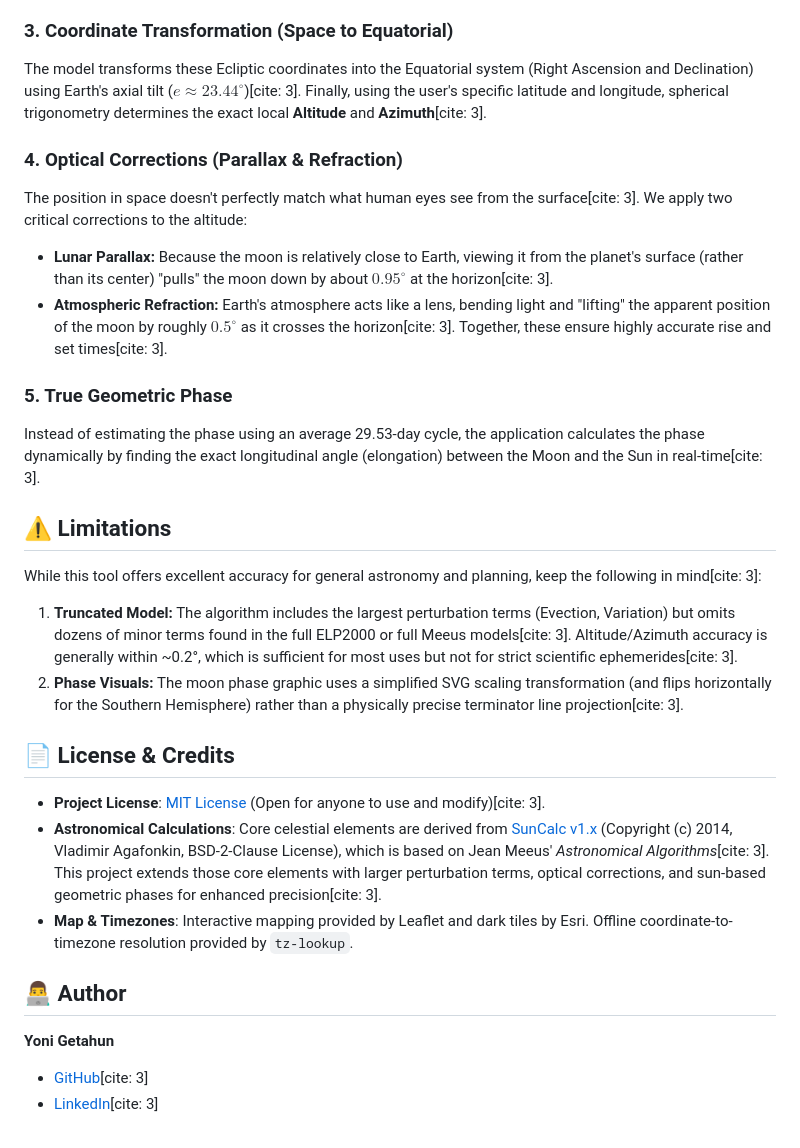
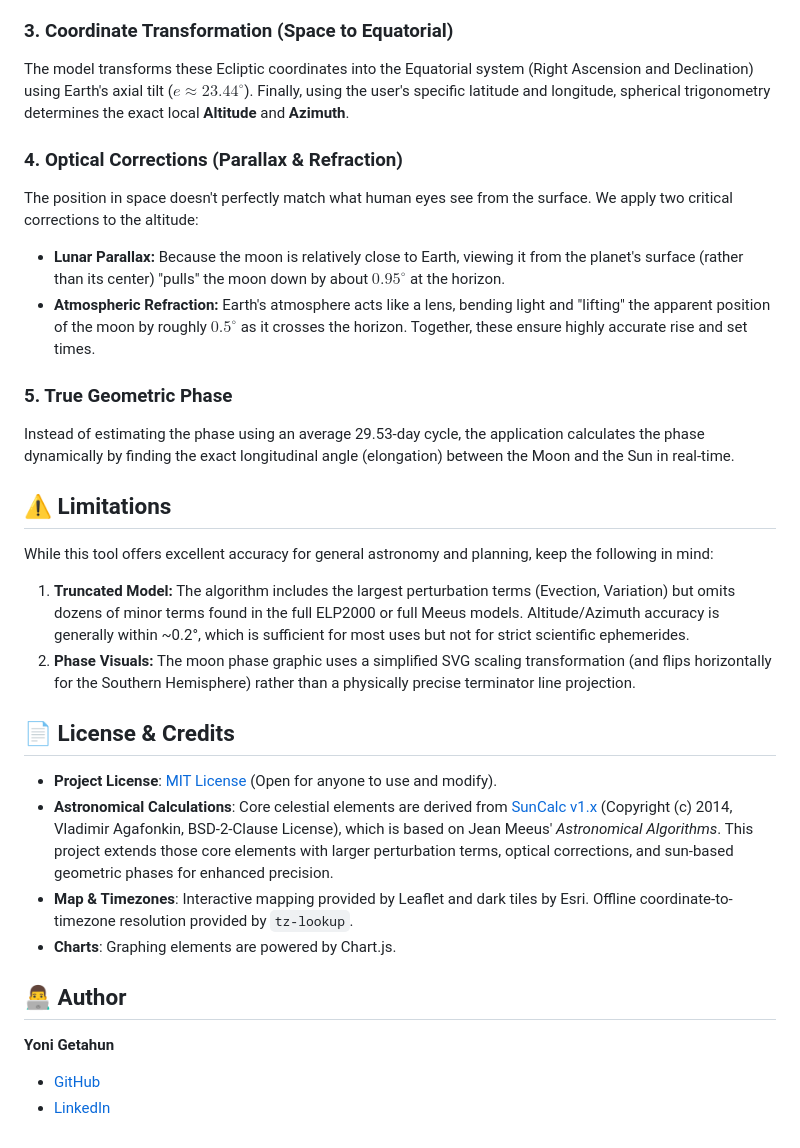
Before and after one commit to YoniGR94/moon_loc_calc, a Markdown page: README.md, the part around one of its changes. Drawn GitHub-style.

```diff
--- a/README.md
+++ b/README.md
@@ -50,31 +51,32 @@ We first calculate the mean position of the Moon and the Sun[cite: 3]. Because t
 
 ### 3. Coordinate Transformation (Space to Equatorial)
-The model transforms these Ecliptic coordinates into the Equatorial system (Right Ascension and Declination) using Earth's axial tilt ($e \approx 23.44^\circ$)[cite: 3]. Finally, using the user's specific latitude and longitude, spherical trigonometry determines the exact local **Altitude** and **Azimuth**[cite: 3].
+The model transforms these Ecliptic coordinates into the Equatorial system (Right Ascension and Declination) using Earth's axial tilt ($e \approx 23.44^\circ$). Finally, using the user's specific latitude and longitude, spherical trigonometry determines the exact local **Altitude** and **Azimuth**.
 
 ### 4. Optical Corrections (Parallax & Refraction)
-The position in space doesn't perfectly match what human eyes see from the surface[cite: 3]. We apply two critical corrections to the altitude:
-* **Lunar Parallax:** Because the moon is relatively close to Earth, viewing it from the planet's surface (rather than its center) "pulls" the moon down by about $0.95^\circ$ at the horizon[cite: 3].
-* **Atmospheric Refraction:** Earth's atmosphere acts like a lens, bending light and "lifting" the apparent position of the moon by roughly $0.5^\circ$ as it crosses the horizon[cite: 3].
-Together, these ensure highly accurate rise and set times[cite: 3].
+The position in space doesn't perfectly match what human eyes see from the surface. We apply two critical corrections to the altitude:
+* **Lunar Parallax:** Because the moon is relatively close to Earth, viewing it from the planet's surface (rather than its center) "pulls" the moon down by about $0.95^\circ$ at the horizon.
+* **Atmospheric Refraction:** Earth's atmosphere acts like a lens, bending light and "lifting" the apparent position of the moon by roughly $0.5^\circ$ as it crosses the horizon.
+Together, these ensure highly accurate rise and set times.
 
 ### 5. True Geometric Phase
-Instead of estimating the phase using an average 29.53-day cycle, the application calculates the phase dynamically by finding the exact longitudinal angle (elongation) between the Moon and the Sun in real-time[cite: 3].
+Instead of estimating the phase using an average 29.53-day cycle, the application calculates the phase dynamically by finding the exact longitudinal angle (elongation) between the Moon and the Sun in real-time.
 
 ## ⚠️ Limitations
 
-While this tool offers excellent accuracy for general astronomy and planning, keep the following in mind[cite: 3]:
+While this tool offers excellent accuracy for general astronomy and planning, keep the following in mind:
 
-1. **Truncated Model:** The algorithm includes the largest perturbation terms (Evection, Variation) but omits dozens of minor terms found in the full ELP2000 or full Meeus models[cite: 3]. Altitude/Azimuth accuracy is generally within ~0.2°, which is sufficient for most uses but not for strict scientific ephemerides[cite: 3].
-2. **Phase Visuals:** The moon phase graphic uses a simplified SVG scaling transformation (and flips horizontally for the Southern Hemisphere) rather than a physically precise terminator line projection[cite: 3].
+1. **Truncated Model:** The algorithm includes the largest perturbation terms (Evection, Variation) but omits dozens of minor terms found in the full ELP2000 or full Meeus models. Altitude/Azimuth accuracy is generally within ~0.2°, which is sufficient for most uses but not for strict scientific ephemerides.
+2. **Phase Visuals:** The moon phase graphic uses a simplified SVG scaling transformation (and flips horizontally for the Southern Hemisphere) rather than a physically precise terminator line projection.
 
 ## 📄 License & Credits
 
-* **Project License**: [MIT License](LICENSE) (Open for anyone to use and modify)[cite: 3].
-* **Astronomical Calculations**: Core celestial elements are derived from [SunCalc v1.x](https://github.com/mourner/suncalc) (Copyright (c) 2014, Vladimir Agafonkin, BSD-2-Clause License), which is based on Jean Meeus' *Astronomical Algorithms*[cite: 3]. This project extends those core elements with larger perturbation terms, optical corrections, and sun-based geometric phases for enhanced precision[cite: 3].
+* **Project License**: [MIT License](LICENSE) (Open for anyone to use and modify).
+* **Astronomical Calculations**: Core celestial elements are derived from [SunCalc v1.x](https://github.com/mourner/suncalc) (Copyright (c) 2014, Vladimir Agafonkin, BSD-2-Clause License), which is based on Jean Meeus' *Astronomical Algorithms*. This project extends those core elements with larger perturbation terms, optical corrections, and sun-based geometric phases for enhanced precision.
 * **Map & Timezones**: Interactive mapping provided by Leaflet and dark tiles by Esri. Offline coordinate-to-timezone resolution provided by `tz-lookup`.
+* **Charts**: Graphing elements are powered by Chart.js.
 
 ## 👨‍💻 Author
 
 **Yoni Getahun**
-* [GitHub](https://github.com/YoniGR94)[cite: 3]
-* [LinkedIn](https://www.linkedin.com/in/yoni-getahun/)[cite: 3]
+* [GitHub](https://github.com/YoniGR94)
+* [LinkedIn](https://www.linkedin.com/in/yoni-getahun/)
```
Also changed, not shown: other parts of README.md (+20 -19 lines).
